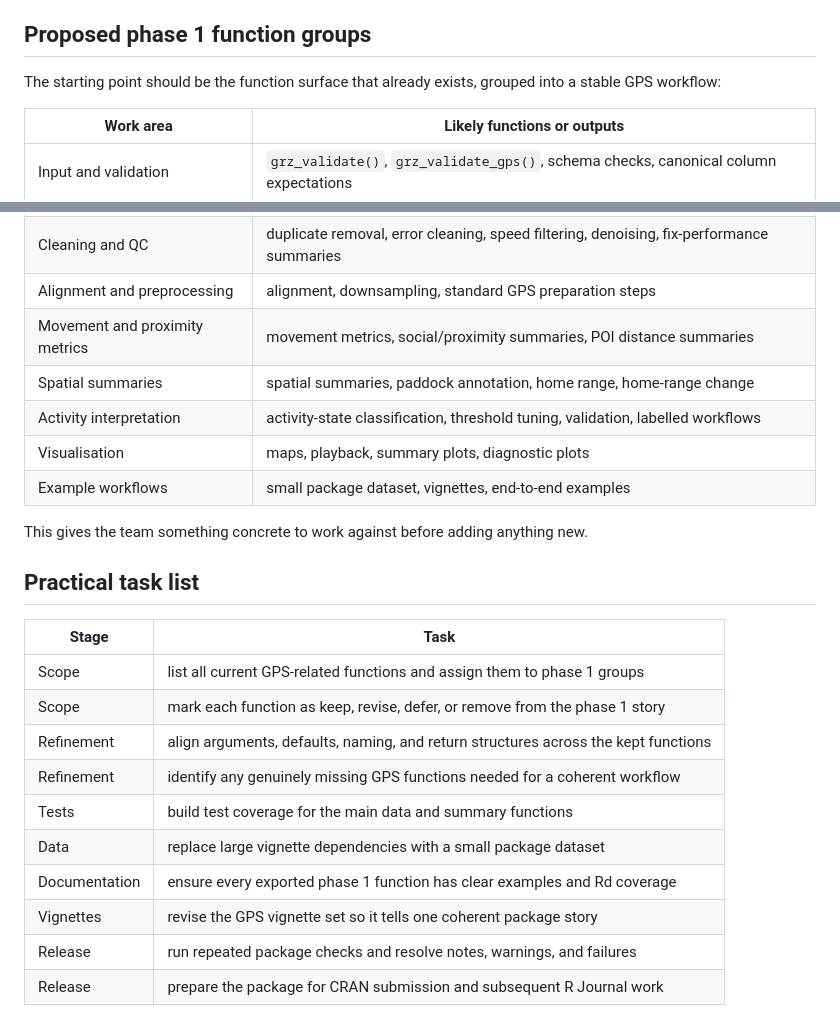
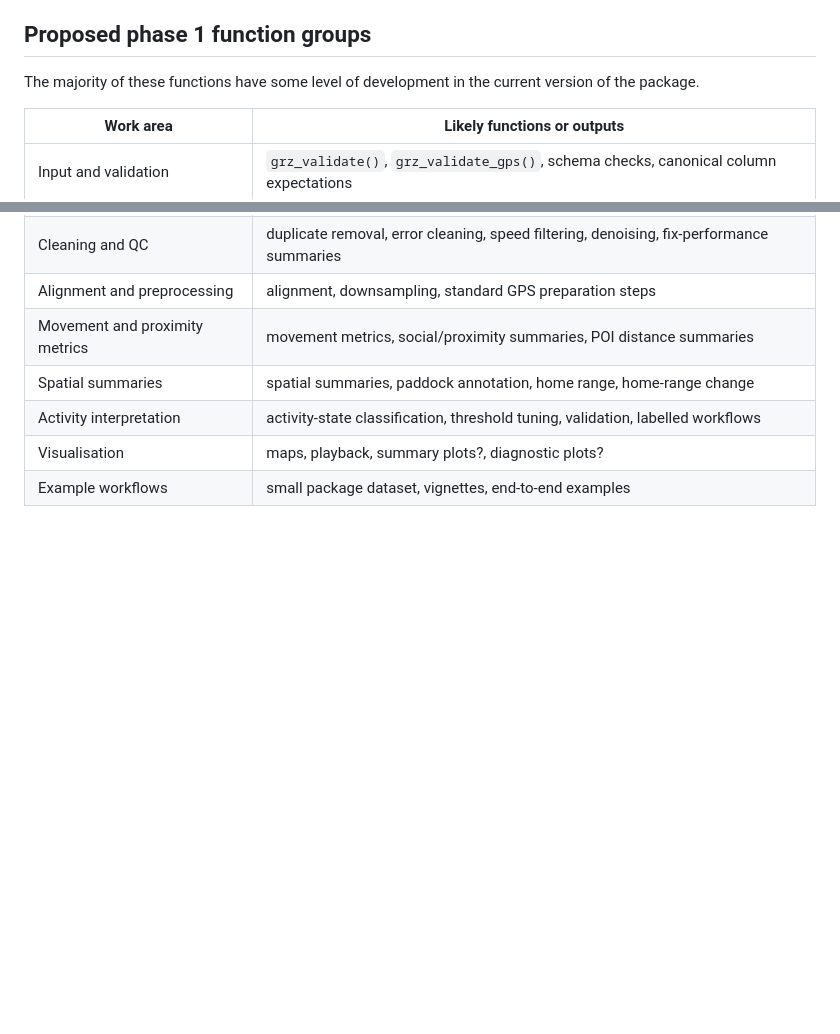
Before and after one commit to wobblytwilliams/grazer, a Markdown page: ECOSYSTEM_ROADMAP.md, 2 parts joined by grey strips. Rendered like a GitHub page; blank space fills up the shorter version.

```diff
--- a/ECOSYSTEM_ROADMAP.md
+++ b/ECOSYSTEM_ROADMAP.md
@@ -282,7 +282,7 @@ The core idea is:
 
 ## Proposed phase 1 function groups
 
-The starting point should be the function surface that already exists, grouped into a stable GPS workflow:
+The majority of these functions have some level of development in the current version of the package.
 
 | Work area | Likely functions or outputs |
 |---|---|
@@ -292,22 +292,5 @@ The starting point should be the function surface that already exists, grouped i
 | Movement and proximity metrics | movement metrics, social/proximity summaries, POI distance summaries |
 | Spatial summaries | spatial summaries, paddock annotation, home range, home-range change |
 | Activity interpretation | activity-state classification, threshold tuning, validation, labelled workflows |
-| Visualisation | maps, playback, summary plots, diagnostic plots |
+| Visualisation | maps, playback, summary plots?, diagnostic plots? |
 | Example workflows | small package dataset, vignettes, end-to-end examples |
-
-This gives the team something concrete to work against before adding anything new.
-
-## Practical task list
-
-| Stage | Task |
-|---|---|
-| Scope | list all current GPS-related functions and assign them to phase 1 groups |
-| Scope | mark each function as keep, revise, defer, or remove from the phase 1 story |
-| Refinement | align arguments, defaults, naming, and return structures across the kept functions |
-| Refinement | identify any genuinely missing GPS functions needed for a coherent workflow |
-| Tests | build test coverage for the main data and summary functions |
-| Data | replace large vignette dependencies with a small package dataset |
-| Documentation | ensure every exported phase 1 function has clear examples and Rd coverage |
-| Vignettes | revise the GPS vignette set so it tells one coherent package story |
-| Release | run repeated package checks and resolve notes, warnings, and failures |
-| Release | prepare the package for CRAN submission and subsequent R Journal work |
```
